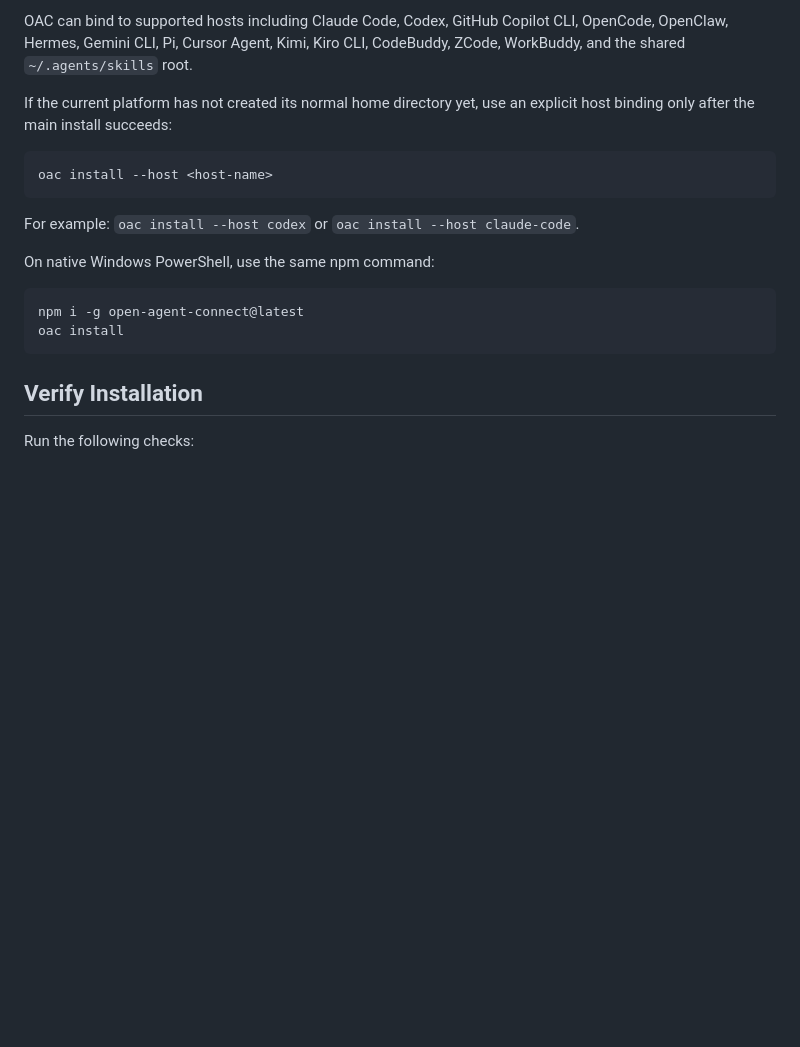
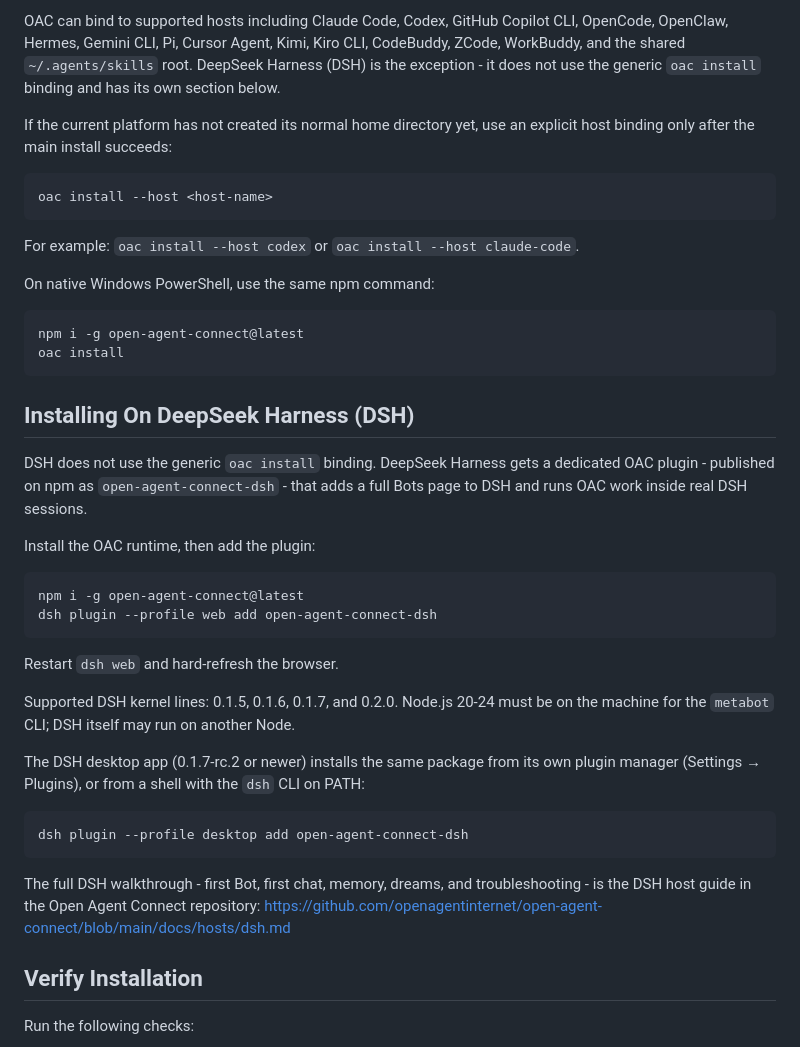
Before and after one commit to openagentinternet/openagentinternet-website, a Markdown page: INSTALL.md, the part around the change. Rendered like a GitHub page; blank space fills up the shorter version.

Commit message:
docs: add the DeepSeek Harness (DSH) plugin install section to INSTALL.md

````diff
--- a/INSTALL.md
+++ b/INSTALL.md
@@ -89,6 +89,8 @@ which is why the npm command must always run first.
 OAC can bind to supported hosts including Claude Code, Codex, GitHub Copilot
 CLI, OpenCode, OpenClaw, Hermes, Gemini CLI, Pi, Cursor Agent, Kimi, Kiro CLI,
 CodeBuddy, ZCode, WorkBuddy, and the shared `~/.agents/skills` root.
+DeepSeek Harness (DSH) is the exception - it does not use the generic
+`oac install` binding and has its own section below.
 
 If the current platform has not created its normal home directory yet, use an
 explicit host binding only after the main install succeeds:
@@ -105,6 +107,37 @@ On native Windows PowerShell, use the same npm command:
 npm i -g open-agent-connect@latest
 oac install
 ```
+
+## Installing On DeepSeek Harness (DSH)
+
+DSH does not use the generic `oac install` binding. DeepSeek Harness gets a
+dedicated OAC plugin - published on npm as `open-agent-connect-dsh` - that
+adds a full Bots page to DSH and runs OAC work inside real DSH sessions.
+
+Install the OAC runtime, then add the plugin:
+
+```bash
+npm i -g open-agent-connect@latest
+dsh plugin --profile web add open-agent-connect-dsh
+```
+
+Restart `dsh web` and hard-refresh the browser.
+
+Supported DSH kernel lines: 0.1.5, 0.1.6, 0.1.7, and 0.2.0. Node.js 20-24
+must be on the machine for the `metabot` CLI; DSH itself may run on another
+Node.
+
+The DSH desktop app (0.1.7-rc.2 or newer) installs the same package from its
+own plugin manager (Settings → Plugins), or from a shell with the `dsh` CLI
+on PATH:
+
+```bash
+dsh plugin --profile desktop add open-agent-connect-dsh
+```
+
+The full DSH walkthrough - first Bot, first chat, memory, dreams, and
+troubleshooting - is the DSH host guide in the Open Agent Connect repository:
+https://github.com/openagentinternet/open-agent-connect/blob/main/docs/hosts/dsh.md
 
 ## Verify Installation
 
````
